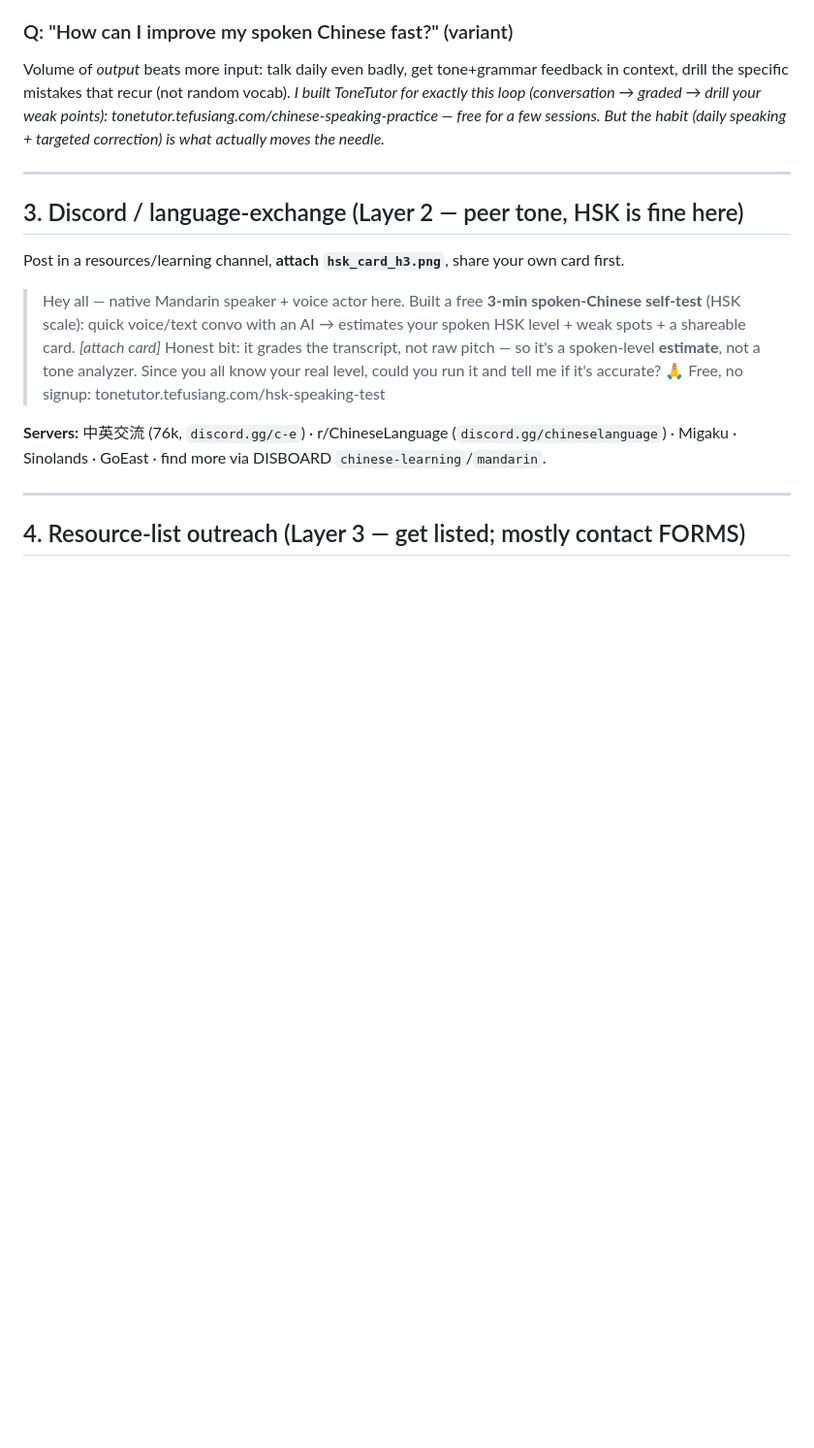
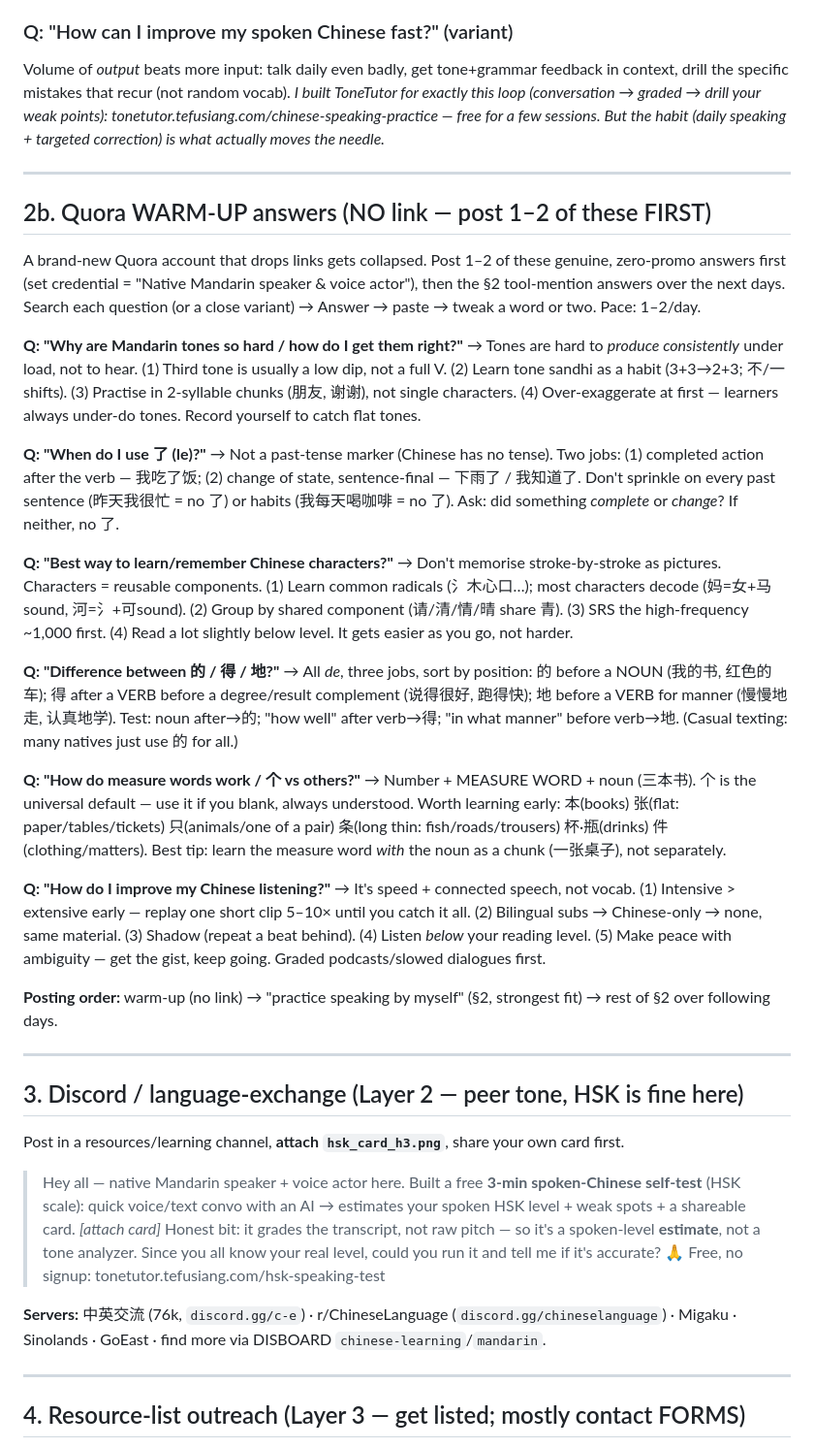
Before and after one commit to 64johnlee/tonetutor, a Markdown page: DISTRIBUTION.md, the part around the change. Shown at 97% size. Drawn GitHub-style; blank space fills up the shorter version.

Commit message:
docs(distribution): add Quora warm-up answers (§2b)
6 no-link warm-up answers (tones, 了, characters, 的得地, measure words, listening) + posting order, to warm a Quora account before the tool-mention answers.

Co-Authored-By: Claude Opus 4.8 <noreply@anthropic.com>

```diff
--- a/DISTRIBUTION.md
+++ b/DISTRIBUTION.md
@@ -39,6 +39,25 @@ Volume of *output* beats more input: talk daily even badly, get tone+grammar fee
 
 ---
 
+## 2b. Quora WARM-UP answers (NO link — post 1–2 of these FIRST)
+A brand-new Quora account that drops links gets collapsed. Post 1–2 of these genuine, zero-promo answers first (set credential = "Native Mandarin speaker & voice actor"), then the §2 tool-mention answers over the next days. Search each question (or a close variant) → Answer → paste → tweak a word or two. Pace: 1–2/day.
+
+**Q: "Why are Mandarin tones so hard / how do I get them right?"** → Tones are hard to *produce consistently* under load, not to hear. (1) Third tone is usually a low dip, not a full V. (2) Learn tone sandhi as a habit (3+3→2+3; 不/一 shifts). (3) Practise in 2-syllable chunks (朋友, 谢谢), not single characters. (4) Over-exaggerate at first — learners always under-do tones. Record yourself to catch flat tones.
+
+**Q: "When do I use 了 (le)?"** → Not a past-tense marker (Chinese has no tense). Two jobs: (1) completed action after the verb — 我吃了饭; (2) change of state, sentence-final — 下雨了 / 我知道了. Don't sprinkle on every past sentence (昨天我很忙 = no 了) or habits (我每天喝咖啡 = no 了). Ask: did something *complete* or *change*? If neither, no 了.
+
+**Q: "Best way to learn/remember Chinese characters?"** → Don't memorise stroke-by-stroke as pictures. Characters = reusable components. (1) Learn common radicals (氵木心口…); most characters decode (妈=女+马sound, 河=氵+可sound). (2) Group by shared component (请/清/情/晴 share 青). (3) SRS the high-frequency ~1,000 first. (4) Read a lot slightly below level. It gets easier as you go, not harder.
+
+**Q: "Difference between 的 / 得 / 地?"** → All *de*, three jobs, sort by position: 的 before a NOUN (我的书, 红色的车); 得 after a VERB before a degree/result complement (说得很好, 跑得快); 地 before a VERB for manner (慢慢地走, 认真地学). Test: noun after→的; "how well" after verb→得; "in what manner" before verb→地. (Casual texting: many natives just use 的 for all.)
+
+**Q: "How do measure words work / 个 vs others?"** → Number + MEASURE WORD + noun (三本书). 个 is the universal default — use it if you blank, always understood. Worth learning early: 本(books) 张(flat: paper/tables/tickets) 只(animals/one of a pair) 条(long thin: fish/roads/trousers) 杯·瓶(drinks) 件(clothing/matters). Best tip: learn the measure word *with* the noun as a chunk (一张桌子), not separately.
+
+**Q: "How do I improve my Chinese listening?"** → It's speed + connected speech, not vocab. (1) Intensive > extensive early — replay one short clip 5–10× until you catch it all. (2) Bilingual subs → Chinese-only → none, same material. (3) Shadow (repeat a beat behind). (4) Listen *below* your reading level. (5) Make peace with ambiguity — get the gist, keep going. Graded podcasts/slowed dialogues first.
+
+**Posting order:** warm-up (no link) → "practice speaking by myself" (§2, strongest fit) → rest of §2 over following days.
+
+---
+
 ## 3. Discord / language-exchange (Layer 2 — peer tone, HSK is fine here)
 Post in a resources/learning channel, **attach `hsk_card_h3.png`**, share your own card first.
 > Hey all — native Mandarin speaker + voice actor here. Built a free **3-min spoken-Chinese self-test** (HSK scale): quick voice/text convo with an AI → estimates your spoken HSK level + weak spots + a shareable card. *[attach card]* Honest bit: it grades the transcript, not raw pitch — so it's a spoken-level **estimate**, not a tone analyzer. Since you all know your real level, could you run it and tell me if it's accurate? 🙏 Free, no signup: tonetutor.tefusiang.com/hsk-speaking-test
```
